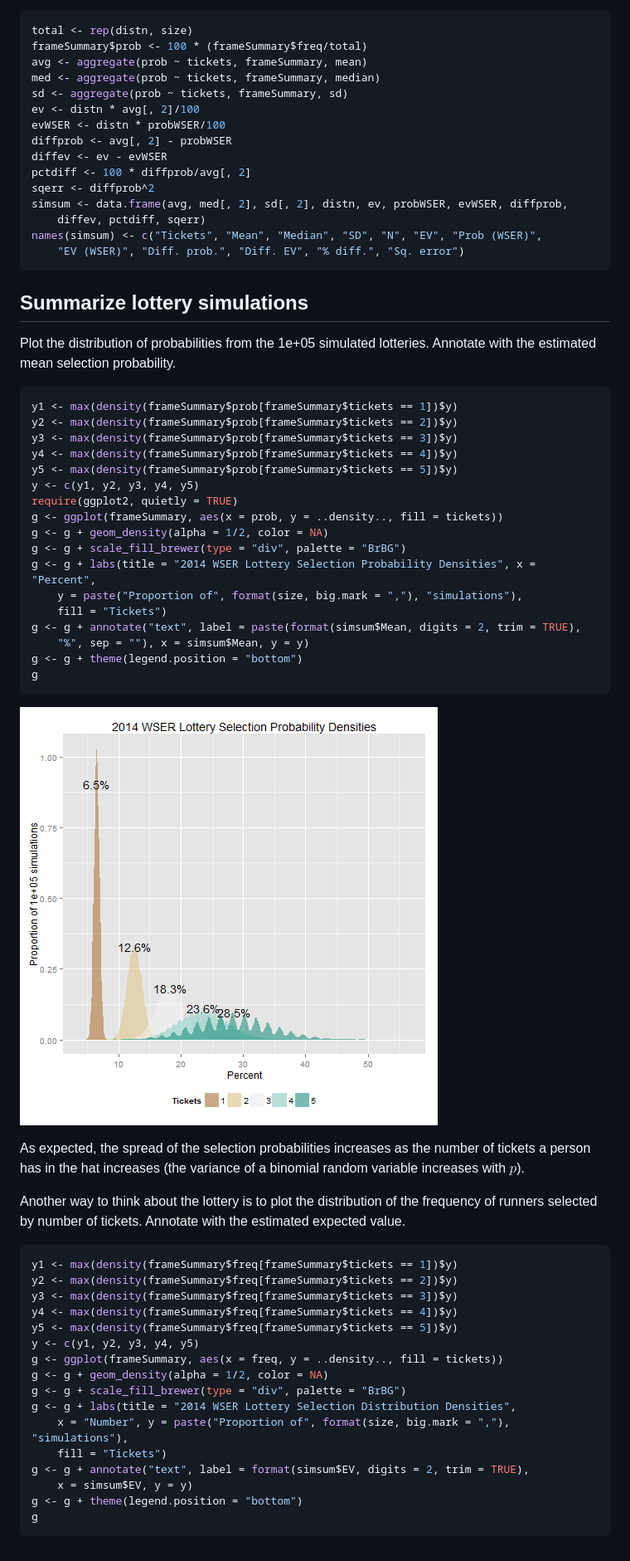
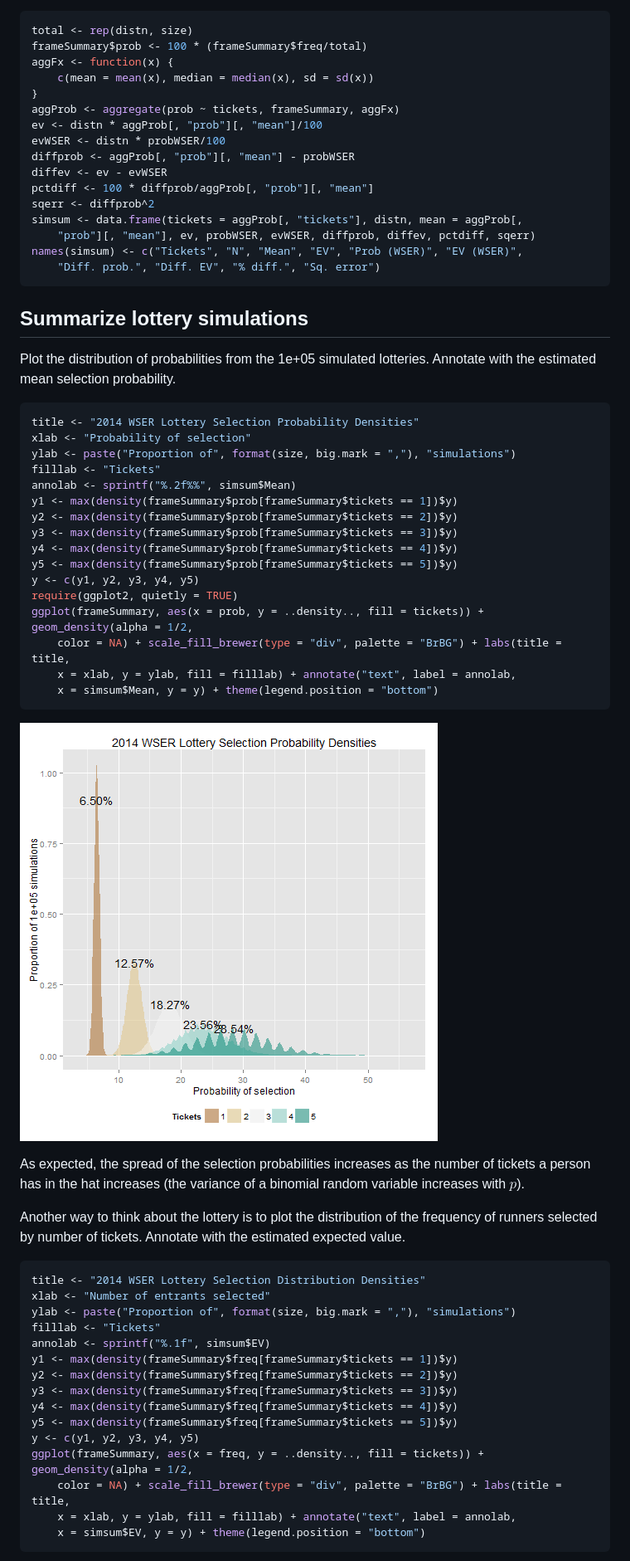
Before and after one commit to benjamin-chan/WSERLottery, a Markdown page: WSERLottery.md, the part around the change printed below. Shown: that part at 83% size. GitHub-like rendering; pictures changed too: figure/PlotProbabilities.png.

Commit message:
Clarified some text and cleaned up some code
Notably, the aggregate function call
Still exploring using data.table to aggregate faster

````diff
--- a/WSERLottery.md
+++ b/WSERLottery.md
@@ -229,19 +225,20 @@ For each type of lottery applicant (1 ticket, 2 tickets, etc.), calculate the pr
 ```r
 total <- rep(distn, size)
 frameSummary$prob <- 100 * (frameSummary$freq/total)
-avg <- aggregate(prob ~ tickets, frameSummary, mean)
-med <- aggregate(prob ~ tickets, frameSummary, median)
-sd <- aggregate(prob ~ tickets, frameSummary, sd)
-ev <- distn * avg[, 2]/100
+aggFx <- function(x) {
+    c(mean = mean(x), median = median(x), sd = sd(x))
+}
+aggProb <- aggregate(prob ~ tickets, frameSummary, aggFx)
+ev <- distn * aggProb[, "prob"][, "mean"]/100
 evWSER <- distn * probWSER/100
-diffprob <- avg[, 2] - probWSER
+diffprob <- aggProb[, "prob"][, "mean"] - probWSER
 diffev <- ev - evWSER
-pctdiff <- 100 * diffprob/avg[, 2]
+pctdiff <- 100 * diffprob/aggProb[, "prob"][, "mean"]
 sqerr <- diffprob^2
-simsum <- data.frame(avg, med[, 2], sd[, 2], distn, ev, probWSER, evWSER, diffprob,
-    diffev, pctdiff, sqerr)
-names(simsum) <- c("Tickets", "Mean", "Median", "SD", "N", "EV", "Prob (WSER)",
-    "EV (WSER)", "Diff. prob.", "Diff. EV", "% diff.", "Sq. error")
+simsum <- data.frame(tickets = aggProb[, "tickets"], distn, mean = aggProb[,
+    "prob"][, "mean"], ev, probWSER, evWSER, diffprob, diffev, pctdiff, sqerr)
+names(simsum) <- c("Tickets", "N", "Mean", "EV", "Prob (WSER)", "EV (WSER)",
+    "Diff. prob.", "Diff. EV", "% diff.", "Sq. error")
 ```
 
 
@@ -250,6 +247,11 @@ Summarize lottery simulations
 Plot the distribution of probabilities from the 1e+05 simulated lotteries. Annotate with the estimated mean selection probability.
 
 ```r
+title <- "2014 WSER Lottery Selection Probability Densities"
+xlab <- "Probability of selection"
+ylab <- paste("Proportion of", format(size, big.mark = ","), "simulations")
+filllab <- "Tickets"
+annolab <- sprintf("%.2f%%", simsum$Mean)
 y1 <- max(density(frameSummary$prob[frameSummary$tickets == 1])$y)
 y2 <- max(density(frameSummary$prob[frameSummary$tickets == 2])$y)
 y3 <- max(density(frameSummary$prob[frameSummary$tickets == 3])$y)
@@ -257,16 +259,10 @@ y4 <- max(density(frameSummary$prob[frameSummary$tickets == 4])$y)
 y5 <- max(density(frameSummary$prob[frameSummary$tickets == 5])$y)
 y <- c(y1, y2, y3, y4, y5)
 require(ggplot2, quietly = TRUE)
-g <- ggplot(frameSummary, aes(x = prob, y = ..density.., fill = tickets))
-g <- g + geom_density(alpha = 1/2, color = NA)
-g <- g + scale_fill_brewer(type = "div", palette = "BrBG")
-g <- g + labs(title = "2014 WSER Lottery Selection Probability Densities", x = "Percent",
-    y = paste("Proportion of", format(size, big.mark = ","), "simulations"),
-    fill = "Tickets")
-g <- g + annotate("text", label = paste(format(simsum$Mean, digits = 2, trim = TRUE),
-    "%", sep = ""), x = simsum$Mean, y = y)
-g <- g + theme(legend.position = "bottom")
-g
+ggplot(frameSummary, aes(x = prob, y = ..density.., fill = tickets)) + geom_density(alpha = 1/2,
+    color = NA) + scale_fill_brewer(type = "div", palette = "BrBG") + labs(title = title,
+    x = xlab, y = ylab, fill = filllab) + annotate("text", label = annolab,
+    x = simsum$Mean, y = y) + theme(legend.position = "bottom")
 ```
 
 ![plot of chunk PlotProbabilities](figure/PlotProbabilities.png)
@@ -276,22 +272,21 @@ As expected, the spread of the selection probabilities increases as the number o
 Another way to think about the lottery is to plot the distribution of the frequency of runners selected by number of tickets. Annotate with the estimated expected value.
 
 ```r
+title <- "2014 WSER Lottery Selection Distribution Densities"
+xlab <- "Number of entrants selected"
+ylab <- paste("Proportion of", format(size, big.mark = ","), "simulations")
+filllab <- "Tickets"
+annolab <- sprintf("%.1f", simsum$EV)
 y1 <- max(density(frameSummary$freq[frameSummary$tickets == 1])$y)
 y2 <- max(density(frameSummary$freq[frameSummary$tickets == 2])$y)
 y3 <- max(density(frameSummary$freq[frameSummary$tickets == 3])$y)
 y4 <- max(density(frameSummary$freq[frameSummary$tickets == 4])$y)
 y5 <- max(density(frameSummary$freq[frameSummary$tickets == 5])$y)
 y <- c(y1, y2, y3, y4, y5)
-g <- ggplot(frameSummary, aes(x = freq, y = ..density.., fill = tickets))
-g <- g + geom_density(alpha = 1/2, color = NA)
-g <- g + scale_fill_brewer(type = "div", palette = "BrBG")
-g <- g + labs(title = "2014 WSER Lottery Selection Distribution Densities",
-    x = "Number", y = paste("Proportion of", format(size, big.mark = ","), "simulations"),
-    fill = "Tickets")
-g <- g + annotate("text", label = format(simsum$EV, digits = 2, trim = TRUE),
-    x = simsum$EV, y = y)
-g <- g + theme(legend.position = "bottom")
-g
+ggplot(frameSummary, aes(x = freq, y = ..density.., fill = tickets)) + geom_density(alpha = 1/2,
+    color = NA) + scale_fill_brewer(type = "div", palette = "BrBG") + labs(title = title,
+    x = xlab, y = ylab, fill = filllab) + annotate("text", label = annolab,
+    x = simsum$EV, y = y) + theme(legend.position = "bottom")
 ```
 
 ![plot of chunk PlotFrequencies](figure/PlotFrequencies.png)
````
Also changed, not shown: other parts of WSERLottery.md (+39 -45 lines), figure/PlotFrequencies.png, figure/PlotLotteryResults.png, 3 other files.
